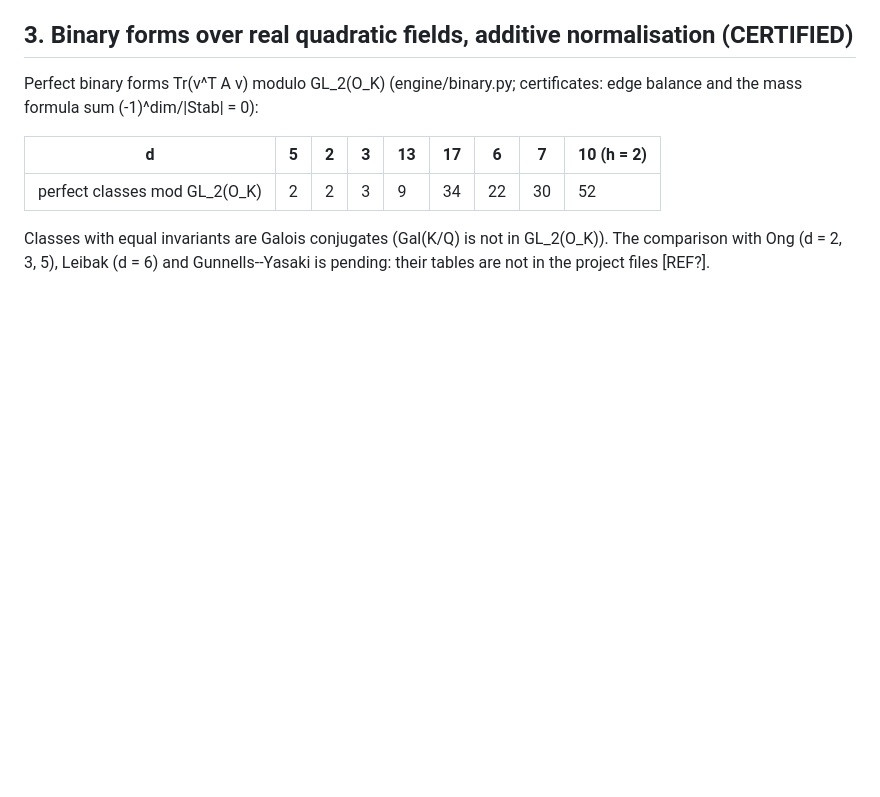
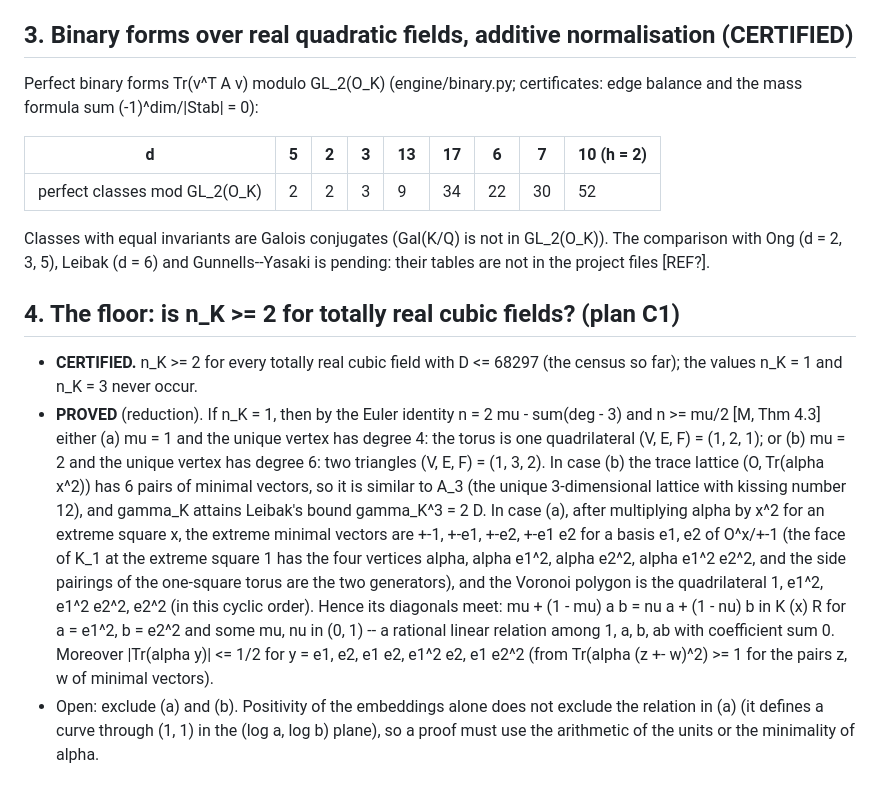
Before and after one commit to pav10/perfect_forms, a Markdown page: analysis/FINDINGS.md, the part around the change. GitHub-like rendering; blank space fills up the shorter version.

Commit message:
Findings: reduction of n_K = 1 (totally real cubic) to two configurations
Co-Authored-By: Claude Opus 5.5 <noreply@anthropic.com>
Claude-Session: https://claude.ai/code/session_01FvcT1FGih76YYRc8heEcya

```diff
--- a/analysis/FINDINGS.md
+++ b/analysis/FINDINGS.md
@@ -84,3 +84,28 @@ balance and the mass formula sum (-1)^dim/|Stab| = 0):
 Classes with equal invariants are Galois conjugates (Gal(K/Q) is not in GL_2(O_K)).  The
 comparison with Ong (d = 2, 3, 5), Leibak (d = 6) and Gunnells--Yasaki is pending: their
 tables are not in the project files [REF?].
+
+## 4. The floor: is n_K >= 2 for totally real cubic fields? (plan C1)
+
+* **CERTIFIED.**  n_K >= 2 for every totally real cubic field with D <= 68297 (the census
+  so far); the values n_K = 1 and n_K = 3 never occur.
+* **PROVED** (reduction).  If n_K = 1, then by the Euler identity n = 2 mu - sum(deg - 3)
+  and n >= mu/2 [M, Thm 4.3] either
+  (a) mu = 1 and the unique vertex has degree 4: the torus is one quadrilateral (V, E, F) =
+      (1, 2, 1); or
+  (b) mu = 2 and the unique vertex has degree 6: two triangles (V, E, F) = (1, 3, 2).
+  In case (b) the trace lattice (O, Tr(alpha x^2)) has 6 pairs of minimal vectors, so it is
+  similar to A_3 (the unique 3-dimensional lattice with kissing number 12), and gamma_K
+  attains Leibak's bound gamma_K^3 = 2 D.
+  In case (a), after multiplying alpha by x^2 for an extreme square x, the extreme minimal
+  vectors are +-1, +-e1, +-e2, +-e1 e2 for a basis e1, e2 of O^x/+-1 (the face of K_1 at
+  the extreme square 1 has the four vertices alpha, alpha e1^2, alpha e2^2, alpha e1^2 e2^2,
+  and the side pairings of the one-square torus are the two generators), and the Voronoi
+  polygon is the quadrilateral 1, e1^2, e1^2 e2^2, e2^2 (in this cyclic order).  Hence its
+  diagonals meet: mu + (1 - mu) a b = nu a + (1 - nu) b in K (x) R for a = e1^2, b = e2^2
+  and some mu, nu in (0, 1) -- a rational linear relation among 1, a, b, ab with
+  coefficient sum 0.  Moreover |Tr(alpha y)| <= 1/2 for y = e1, e2, e1 e2, e1^2 e2, e1 e2^2
+  (from Tr(alpha (z +- w)^2) >= 1 for the pairs z, w of minimal vectors).
+* Open: exclude (a) and (b).  Positivity of the embeddings alone does not exclude the
+  relation in (a) (it defines a curve through (1, 1) in the (log a, log b) plane), so a
+  proof must use the arithmetic of the units or the minimality of alpha.
```
